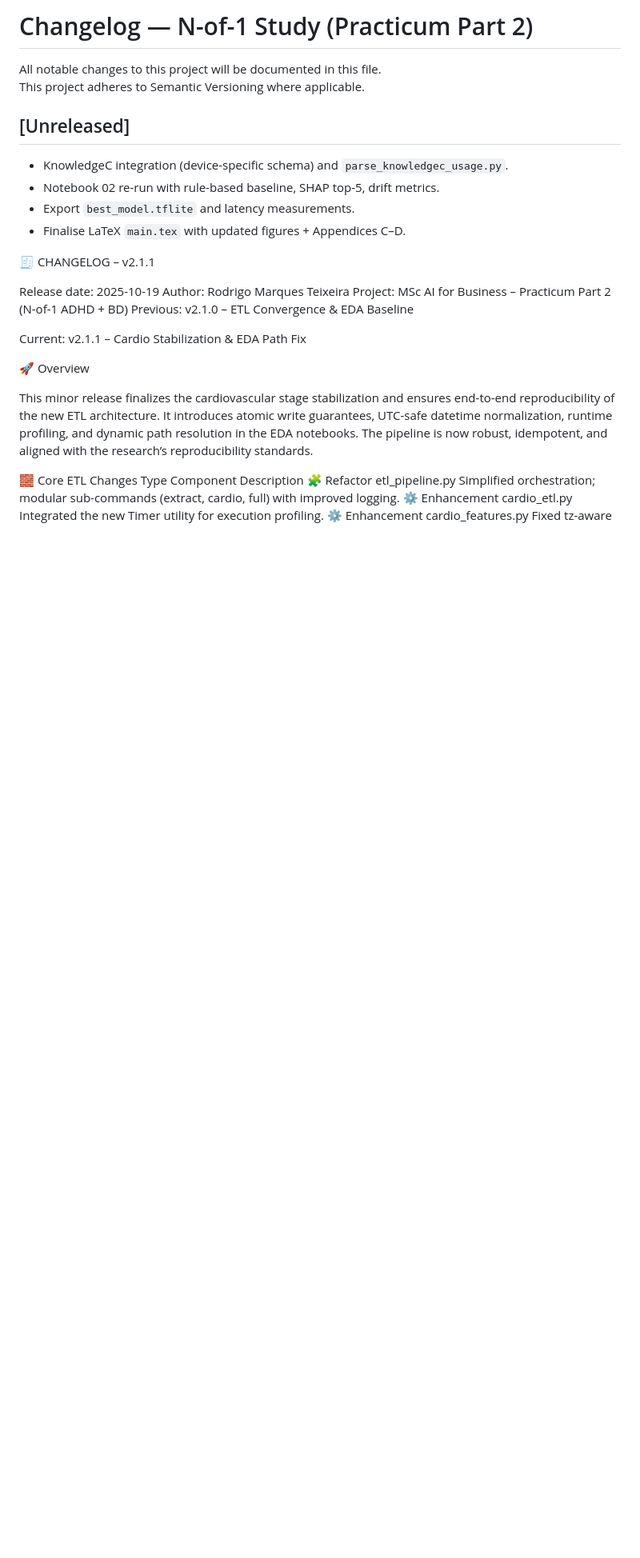
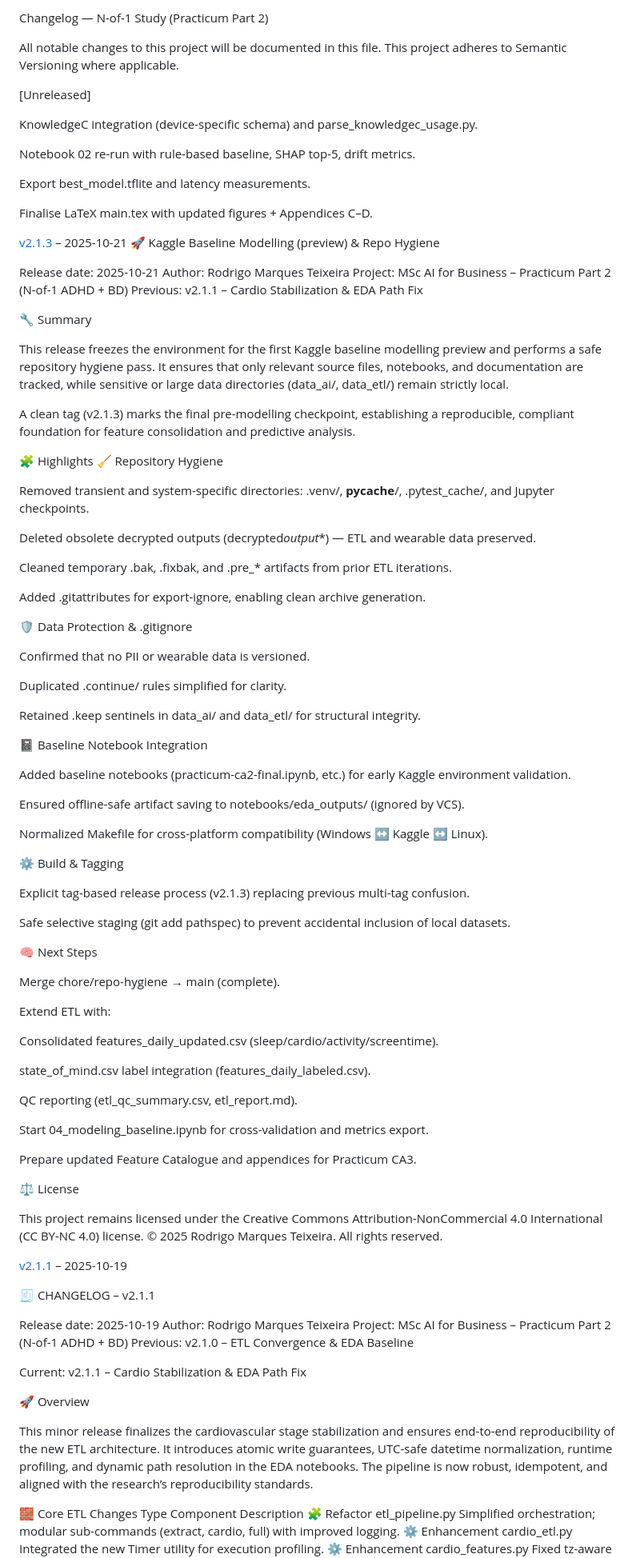
Before and after one commit to rodrigomarquest/practicum2-nof1-adhd-bd, a Markdown page: CHANGELOG.md, the part around one of its changes. Shown at 80% size. GitHub-like rendering; blank space fills up the shorter version.

```diff
--- a/CHANGELOG.md
+++ b/CHANGELOG.md
@@ -1,14 +1,89 @@
-# Changelog — N-of-1 Study (Practicum Part 2)
+Changelog — N-of-1 Study (Practicum Part 2)
 
 All notable changes to this project will be documented in this file.
 This project adheres to Semantic Versioning where applicable.
 
-## [Unreleased]
+[Unreleased]
 
-- KnowledgeC integration (device-specific schema) and `parse_knowledgec_usage.py`.
-- Notebook 02 re-run with rule-based baseline, SHAP top-5, drift metrics.
-- Export `best_model.tflite` and latency measurements.
-- Finalise LaTeX `main.tex` with updated figures + Appendices C–D.
+KnowledgeC integration (device-specific schema) and parse_knowledgec_usage.py.
+
+Notebook 02 re-run with rule-based baseline, SHAP top-5, drift metrics.
+
+Export best_model.tflite and latency measurements.
+
+Finalise LaTeX main.tex with updated figures + Appendices C–D.
+
+[v2.1.3] – 2025-10-21
+🚀 Kaggle Baseline Modelling (preview) & Repo Hygiene
+
+Release date: 2025-10-21
+Author: Rodrigo Marques Teixeira
+Project: MSc AI for Business – Practicum Part 2 (N-of-1 ADHD + BD)
+Previous: v2.1.1 – Cardio Stabilization & EDA Path Fix
+
+🔧 Summary
+
+This release freezes the environment for the first Kaggle baseline modelling preview and performs a safe repository hygiene pass.
+It ensures that only relevant source files, notebooks, and documentation are tracked, while sensitive or large data directories (data_ai/, data_etl/) remain strictly local.
+
+A clean tag (v2.1.3) marks the final pre-modelling checkpoint, establishing a reproducible, compliant foundation for feature consolidation and predictive analysis.
+
+🧩 Highlights
+🧹 Repository Hygiene
+
+Removed transient and system-specific directories: .venv/, **pycache**/, .pytest_cache/, and Jupyter checkpoints.
+
+Deleted obsolete decrypted outputs (decrypted*output*\*) — ETL and wearable data preserved.
+
+Cleaned temporary .bak, .fixbak, and .pre\_\* artifacts from prior ETL iterations.
+
+Added .gitattributes for export-ignore, enabling clean archive generation.
+
+🛡️ Data Protection & .gitignore
+
+Confirmed that no PII or wearable data is versioned.
+
+Duplicated .continue/ rules simplified for clarity.
+
+Retained .keep sentinels in data_ai/ and data_etl/ for structural integrity.
+
+📓 Baseline Notebook Integration
+
+Added baseline notebooks (practicum-ca2-final.ipynb, etc.) for early Kaggle environment validation.
+
+Ensured offline-safe artifact saving to notebooks/eda_outputs/ (ignored by VCS).
+
+Normalized Makefile for cross-platform compatibility (Windows ↔ Kaggle ↔ Linux).
+
+⚙️ Build & Tagging
+
+Explicit tag-based release process (v2.1.3) replacing previous multi-tag confusion.
+
+Safe selective staging (git add pathspec) to prevent accidental inclusion of local datasets.
+
+🧠 Next Steps
+
+Merge chore/repo-hygiene → main (complete).
+
+Extend ETL with:
+
+Consolidated features_daily_updated.csv (sleep/cardio/activity/screentime).
+
+state_of_mind.csv label integration (features_daily_labeled.csv).
+
+QC reporting (etl_qc_summary.csv, etl_report.md).
+
+Start 04_modeling_baseline.ipynb for cross-validation and metrics export.
+
+Prepare updated Feature Catalogue and appendices for Practicum CA3.
+
+⚖️ License
+
+This project remains licensed under the
+Creative Commons Attribution-NonCommercial 4.0 International (CC BY-NC 4.0) license.
+© 2025 Rodrigo Marques Teixeira. All rights reserved.
+
+[v2.1.1] – 2025-10-19
 
 🧾 CHANGELOG – v2.1.1
 
```
Also changed, not shown: other parts of CHANGELOG.md (+9 -0 lines).
